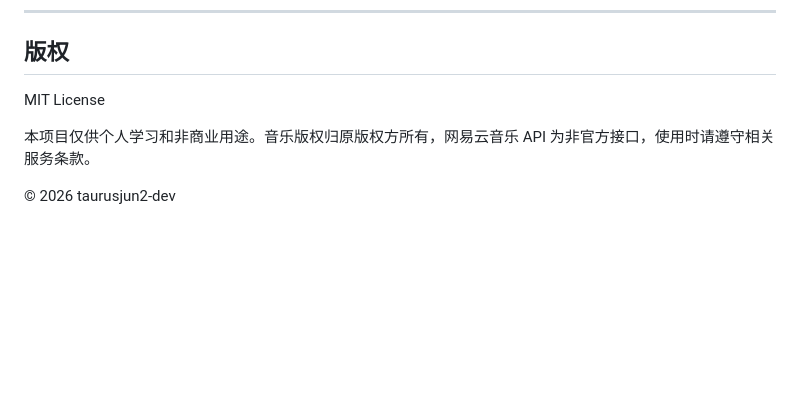
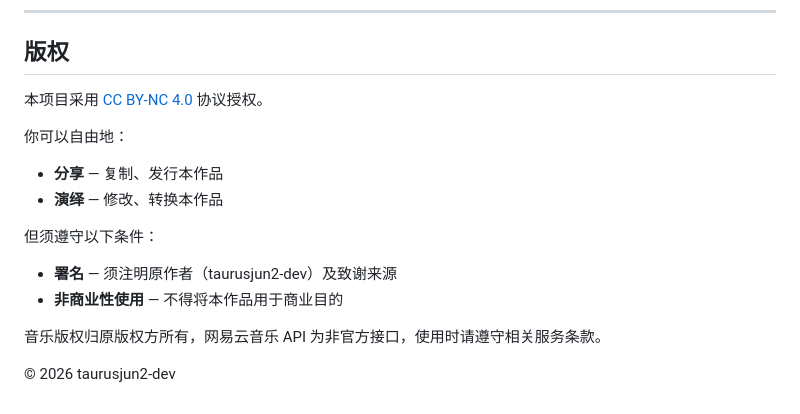
Before and after one commit to taurusjun2-dev/claudio, a Markdown page: README.md, the part around one of its changes. Drawn GitHub-style; blank space fills up the shorter version.

Commit message:
docs: CC BY-NC 4.0 license, fix XHS link

```diff
--- a/README.md
+++ b/README.md
@@ -132,8 +132,16 @@
 
 ## 版权
 
-MIT License
+本项目采用 [CC BY-NC 4.0](https://creativecommons.org/licenses/by-nc/4.0/deed.zh) 协议授权。
 
-本项目仅供个人学习和非商业用途。音乐版权归原版权方所有，网易云音乐 API 为非官方接口，使用时请遵守相关服务条款。
+你可以自由地：
+- **分享** — 复制、发行本作品
+- **演绎** — 修改、转换本作品
+
+但须遵守以下条件：
+- **署名** — 须注明原作者（taurusjun2-dev）及致谢来源
+- **非商业性使用** — 不得将本作品用于商业目的
+
+音乐版权归原版权方所有，网易云音乐 API 为非官方接口，使用时请遵守相关服务条款。
 
 © 2026 taurusjun2-dev
```
Also changed, not shown: other parts of README.md (+1 -1 lines).
